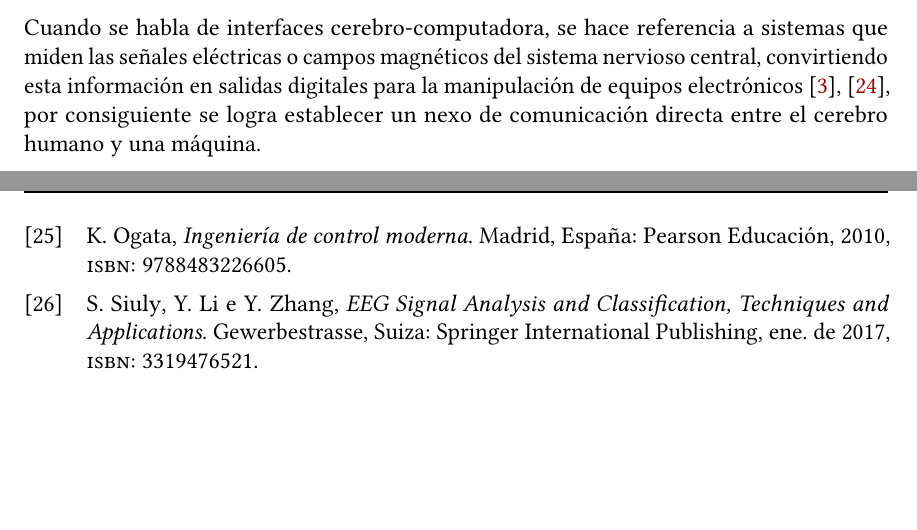
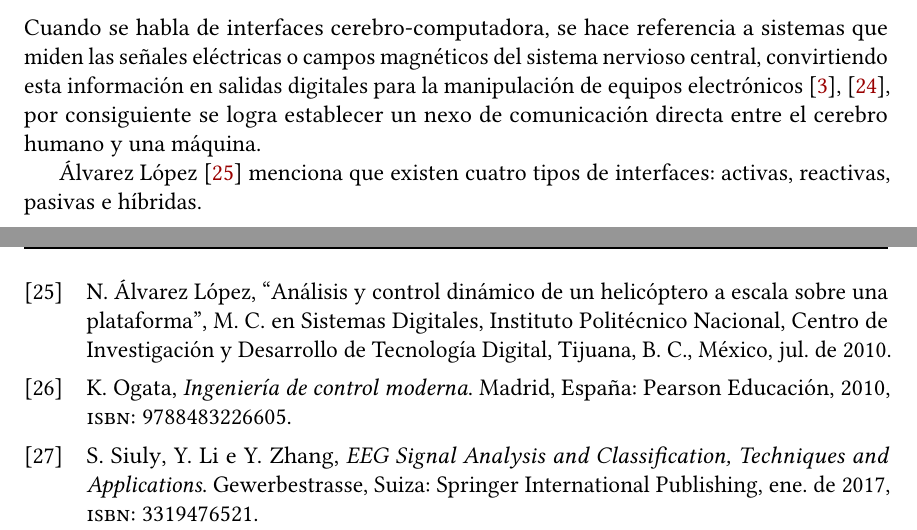
Before and after one commit to oscarfgc/Tesis-BCI-PMR, a LaTeX book (main.tex, which reads mainmatter/theory.tex): two parts of pages 31 and 45 of 50, joined at a grey line, cut so that both start at the same text, the shorter picture padded with empty space. Compiled offline with pdfLaTeX.

```diff
--- a/mainmatter/theory.tex
+++ b/mainmatter/theory.tex
@@ -22,6 +22,8 @@
 
     Cuando se habla de interfaces cerebro-computadora, se hace referencia a sistemas que miden las señales eléctricas o campos magnéticos del sistema nervioso central, convirtiendo esta información en salidas digitales para la manipulación de equipos electrónicos \cite{AlonsoValerdi2019,MoranGarcia2015}, por consiguiente se logra establecer un nexo de comunicación directa entre el cerebro humano y una máquina.
 
+    \citet{AlvarezLopez2010} menciona que existen cuatro tipos de interfaces: activas, reactivas, pasivas e híbridas.
+
 \section{Fundamentos de la electroencefalografía}\label{sec:theory eeg fundamentals}
 
 \section{Redes neuronales artificiales}\label{sec:theory rna}
```
